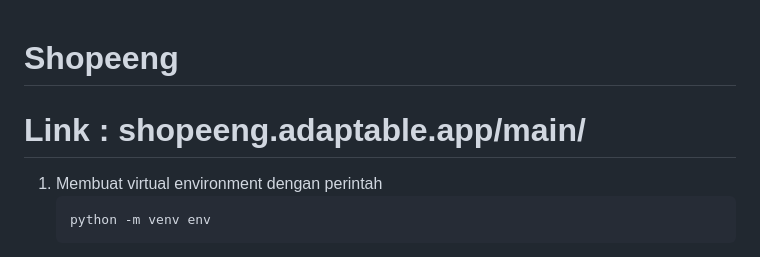
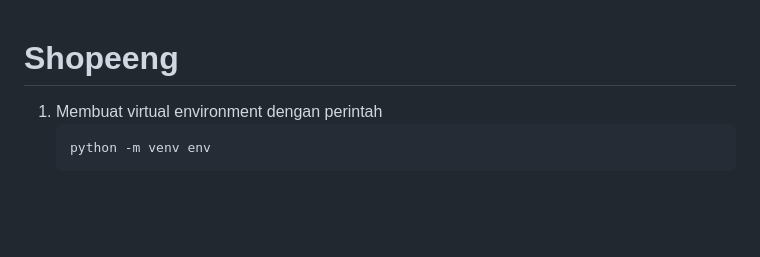
Before and after one commit to Marsupilamieue/shopeeng, a Markdown page: README.md, the part around the change. Drawn GitHub-style; blank space fills up the shorter version.

````diff
--- a/README.md
+++ b/README.md
@@ -1,5 +1,4 @@
 # Shopeeng
-# Link : shopeeng.adaptable.app/main/
 
 1. Membuat virtual environment dengan perintah
    ```
````
